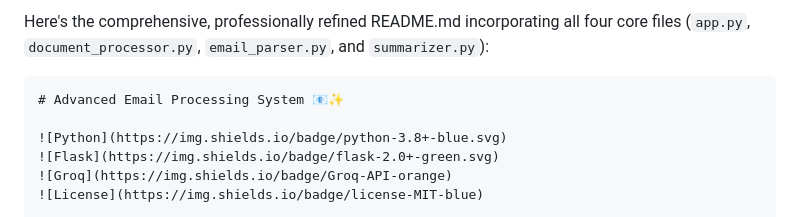
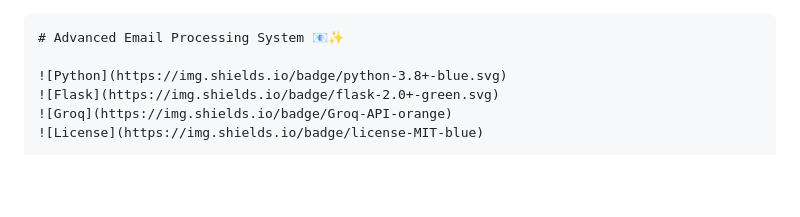
Before and after one commit to cargoaio/Intern-Hackathon-2025, a Markdown page: README.md, the part around the change printed below. Rendered like a GitHub page; blank space fills up the shorter version.

````diff
--- a/README.md
+++ b/README.md
@@ -1,4 +1,4 @@
-Here's the comprehensive, professionally refined README.md incorporating all four core files (`app.py`, `document_processor.py`, `email_parser.py`, and `summarizer.py`):
+
 
 ```markdown
 # Advanced Email Processing System 📧✨
````
Also changed, not shown: other parts of README.md (+163 -12 lines).
